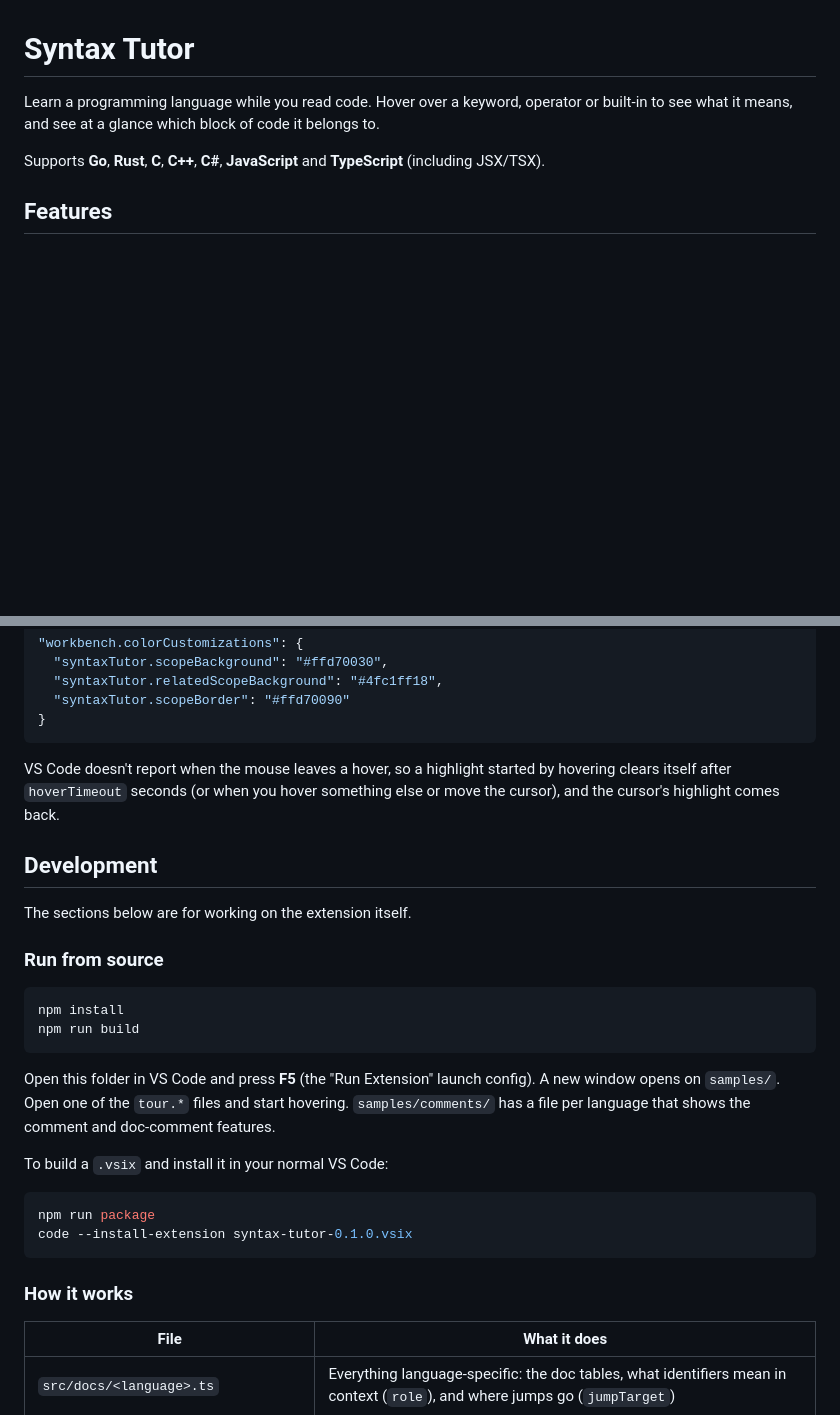
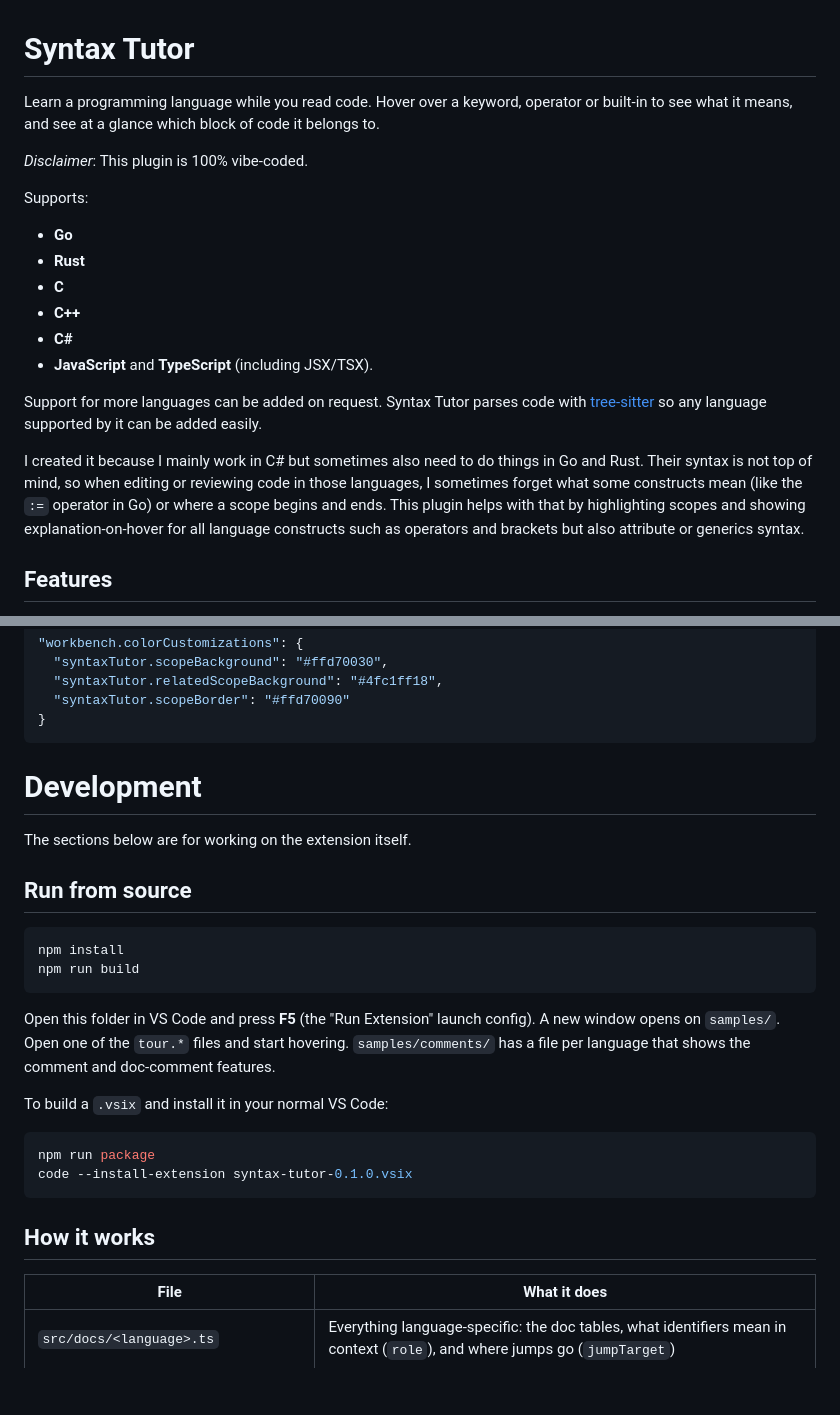
Before and after one commit to MJLHThomassen/Syntax-Tutor, a Markdown page: README.md, 2 parts joined by grey strips. Drawn GitHub-style; blank space fills up the shorter version.

Commit message:
Refactor README for clarity and structure
Updated README to improve structure and clarity, added language support details, and refined development instructions.

````diff
--- a/README.md
+++ b/README.md
@@ -2,7 +2,21 @@
 
 Learn a programming language while you read code. Hover over a keyword, operator or built-in to see what it means, and see at a glance which block of code it belongs to.
 
-Supports **Go**, **Rust**, **C**, **C++**, **C#**, **JavaScript** and **TypeScript** (including JSX/TSX).
+*Disclaimer*: This plugin is 100% vibe-coded.
+
+Supports:
+- **Go**
+- **Rust**
+- **C**
+- **C++**
+- **C#**
+- **JavaScript** and **TypeScript** (including JSX/TSX).
+
+Support for more languages can be added on request. Syntax Tutor parses code with [tree-sitter](https://tree-sitter.github.io/) so any language supported by it can be added easily.
+
+I created it because I mainly work in C# but sometimes also need to do things in Go and Rust.
+Their syntax is not top of mind, so when editing or reviewing code in those languages, I sometimes forget what some constructs mean (like the `:=` operator in Go) or where a scope begins and ends.
+This plugin helps with that by highlighting scopes and showing explanation-on-hover for all language constructs such as operators and brackets but also attribute or generics syntax.
 
 ## Features
 
@@ -55,13 +69,11 @@ You can change the colors in `settings.json`:
 }
 ```
 
-VS Code doesn't report when the mouse leaves a hover, so a highlight started by hovering clears itself after `hoverTimeout` seconds (or when you hover something else or move the cursor), and the cursor's highlight comes back.
-
-## Development
+# Development
 
 The sections below are for working on the extension itself.
 
-### Run from source
+## Run from source
 
 ```bash
 npm install
@@ -77,7 +89,7 @@ npm run package
 code --install-extension syntax-tutor-0.1.0.vsix
 ```
 
-### How it works
+## How it works
 
 | File | What it does |
 |---|---|
````
Also changed, not shown: other parts of README.md (+2 -2 lines).
